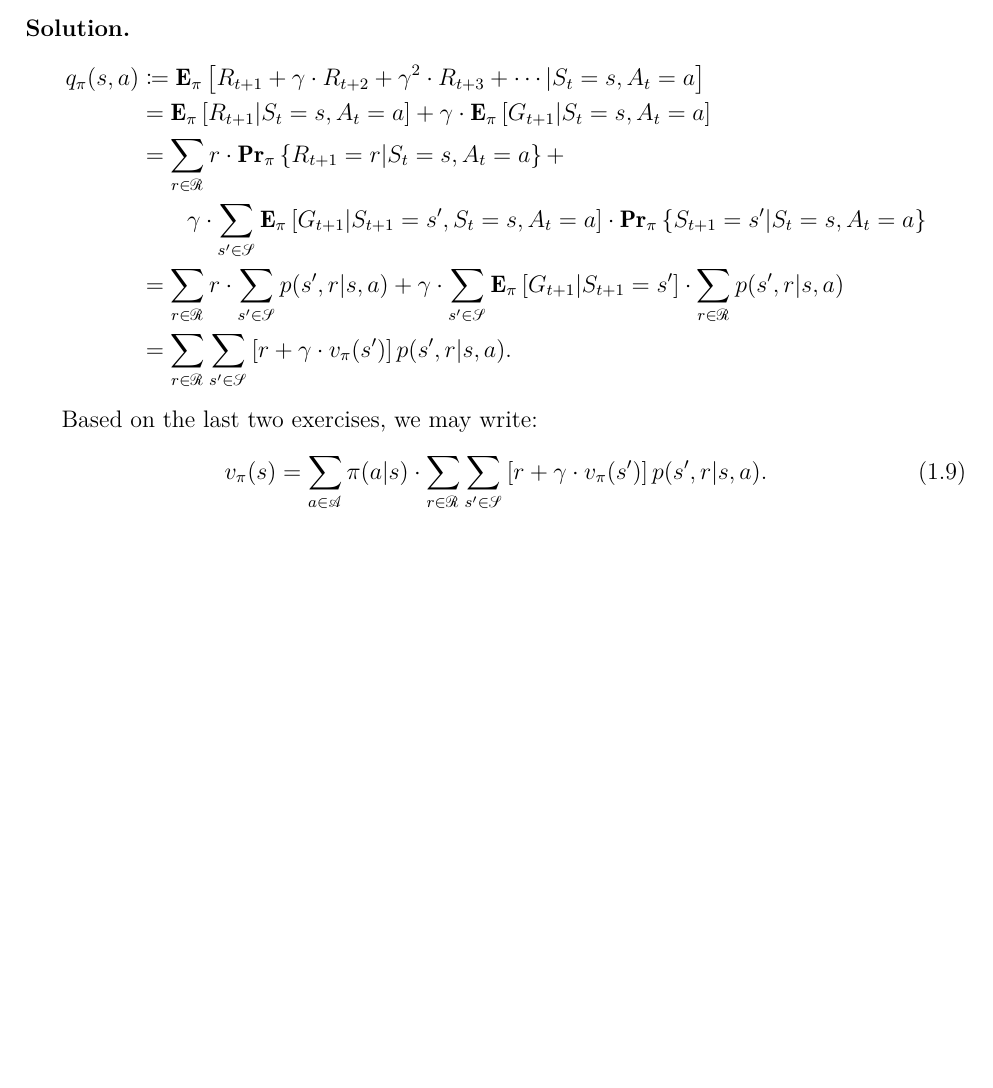
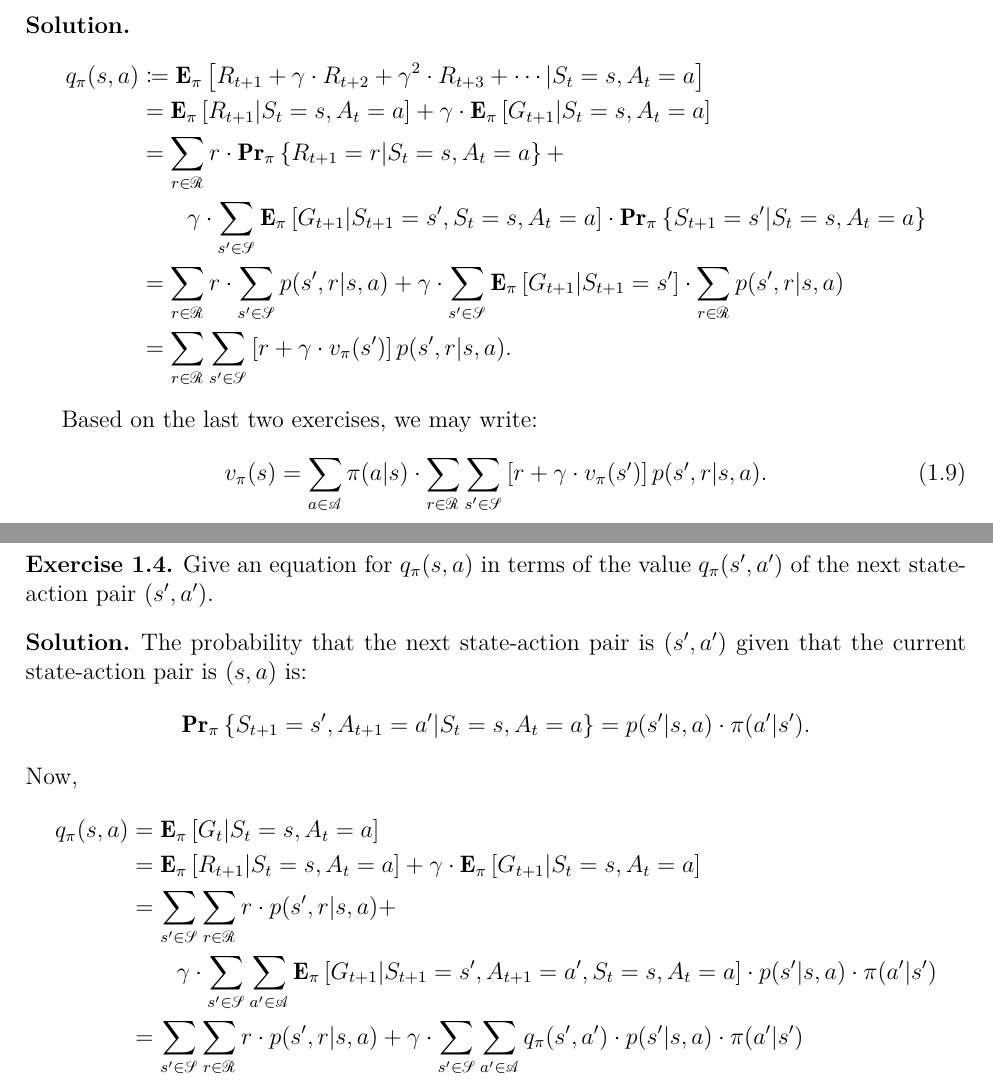
Before and after one commit to somnath1077/MachineLearningExercises, a LaTeX document (RL/theory/rl_notes.tex, which reads RL/theory/ch01.tex): part of page 5 of 5 before the commit and two parts of pages 5 and 6 of 6 after it, the two joined at a grey line, cut so that both start at the same text, the shorter picture padded with empty space. Compiled offline with XeLaTeX.

Commit message:
some more theory

```diff
--- a/RL/theory/ch01.tex
+++ b/RL/theory/ch01.tex
@@ -146,3 +146,28 @@ Based on the last two exercises, we may write:
     v_{\policy} (s) = \sum_{a \in \actions} \policy (a \vert s) \cdot
             \sum_{r \in \rewards} \sum_{s' \in \states} \left [ r + \discount \cdot v_{\policy}(s') \right ] p(s', r \vert s, a).
 \end{equation}
+
+\begin{exer}
+Give an equation for $q_{\policy} (s, a)$ in terms of the
+value~$q_{\policy} (s', a')$ of the next state-action pair~$(s', a')$.
+\end{exer}
+\begin{solution}
+The probability that the next state-action pair is $(s', a')$ given
+that the current state-action pair is $(s, a)$ is:
+\[
+    \Prtwo{\policy}{S_{t + 1} = s', A_{t + 1} = a' \vert S_t = s, A_t = a}
+    = p(s' \vert s, a) \cdot \policy (a' \vert s').
+\]
+Now,
+\begin{align*}
+    q_{\policy} (s, a) & = \Exptwo{\policy}{G_t \vert S_t = s, A_t = a} \\
+                       & = \Exptwo{\policy}{R_{t + 1} \vert S_t = s, A_t = a} +
+                           \discount \cdot \Exptwo{\policy}{G_{t + 1} \vert S_t = s, A_t = a} \\
+                       & = \sum_{s' \in \states} \sum_{r \in \rewards} r \cdot p(s', r \vert s, a) + \\
+                       & \quad \quad \discount \cdot \sum_{s' \in \states} \sum_{a' \in \actions}
+                            \Exptwo{\policy}{G_{t + 1} \vert S_{t + 1} = s', A_{t + 1} = a', S_t = s, A_t = a} \cdot
+                            p(s' \vert s, a) \cdot \policy (a' \vert s')\\
+                       & = \sum_{s' \in \states} \sum_{r \in \rewards} r \cdot p(s', r \vert s, a) + \discount \cdot
+                           \sum_{s' \in \states} \sum_{a' \in \actions} q_{\policy} (s', a') \cdot p(s' \vert s, a) \cdot \policy (a' \vert s')
+\end{align*}
+\end{solution}
```
Also changed, not shown: RL/theory/rl_notes.pdf.
